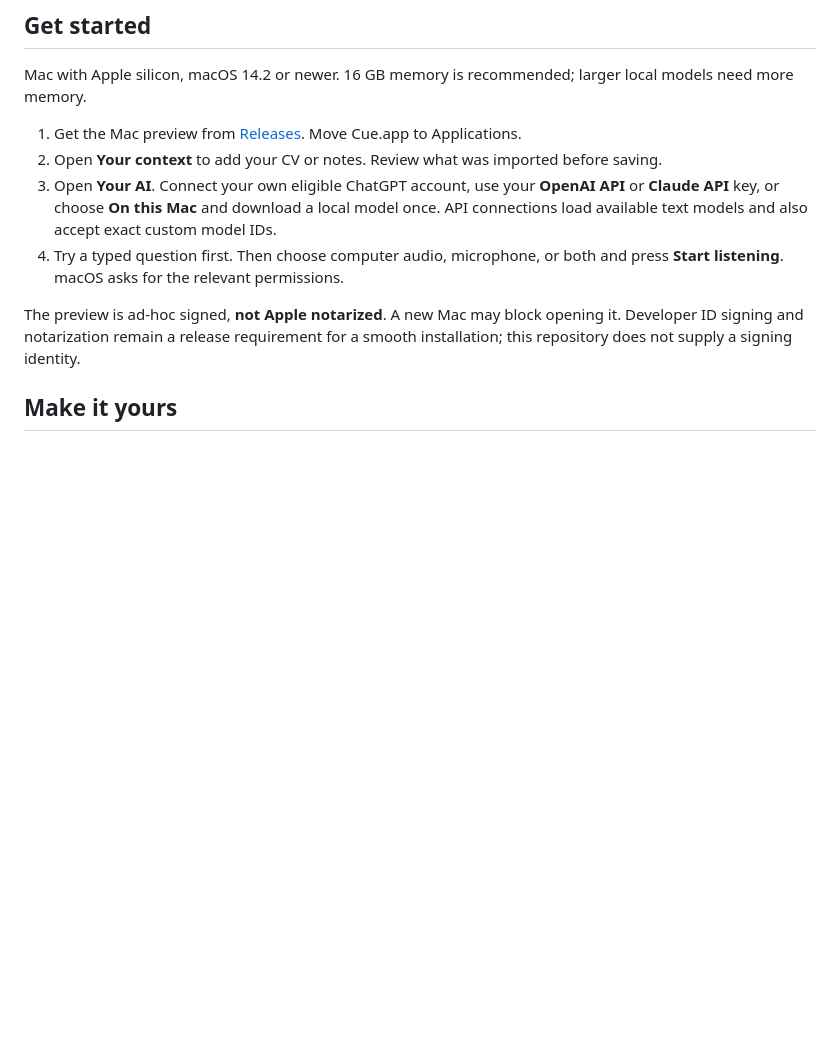
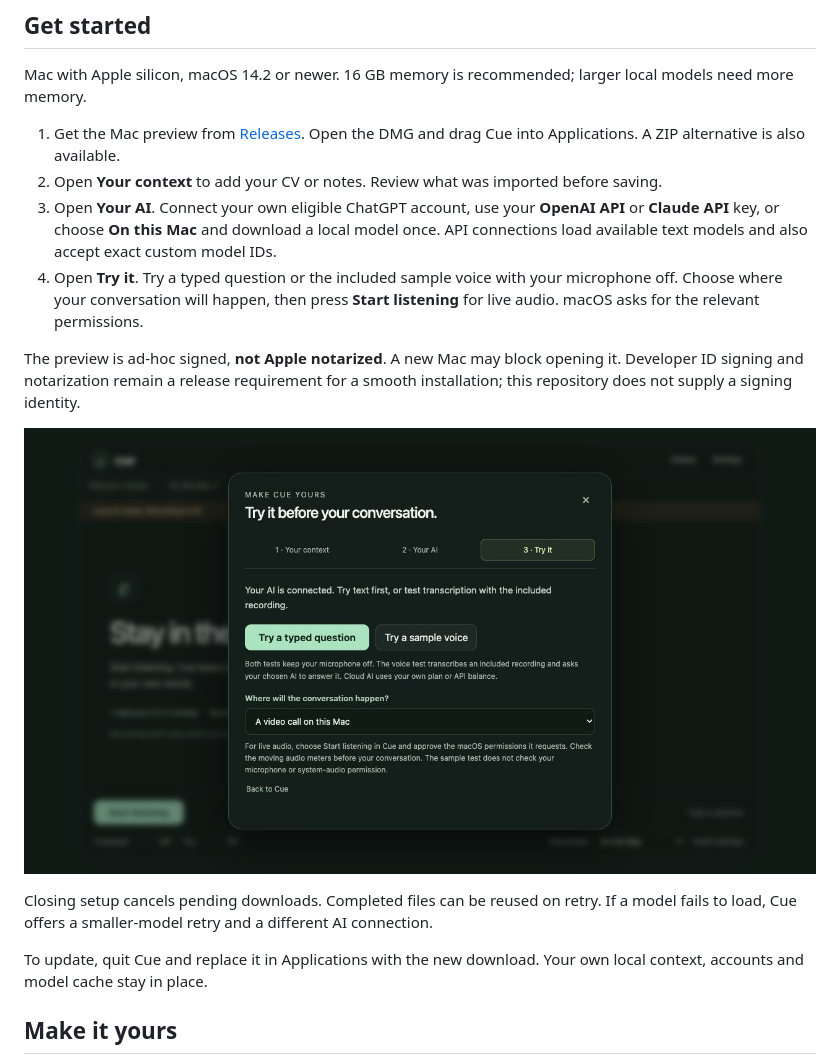
Before and after one commit to balabommablock-cpu/cue, a Markdown page: README.md, the part around the change. Rendered like a GitHub page; pictures changed too: docs/images/try-cue.png (added); blank space fills up the shorter version.

Commit message:
Simplify first-use tests, harden setup cancellation, and add a Mac disk image installer

```diff
--- a/README.md
+++ b/README.md
@@ -10,12 +10,18 @@ A fresh installation starts with **no biography, saved account or previous user'
 
 Mac with Apple silicon, macOS 14.2 or newer. 16 GB memory is recommended; larger local models need more memory.
 
-1. Get the Mac preview from [Releases](https://github.com/balabommablock-cpu/cue/releases). Move Cue.app to Applications.
+1. Get the Mac preview from [Releases](https://github.com/balabommablock-cpu/cue/releases). Open the DMG and drag Cue into Applications. A ZIP alternative is also available.
 2. Open **Your context** to add your CV or notes. Review what was imported before saving.
 3. Open **Your AI**. Connect your own eligible ChatGPT account, use your **OpenAI API** or **Claude API** key, or choose **On this Mac** and download a local model once. API connections load available text models and also accept exact custom model IDs.
-4. Try a typed question first. Then choose computer audio, microphone, or both and press **Start listening**. macOS asks for the relevant permissions.
+4. Open **Try it**. Try a typed question or the included sample voice with your microphone off. Choose where your conversation will happen, then press **Start listening** for live audio. macOS asks for the relevant permissions.
 
 The preview is ad-hoc signed, **not Apple notarized**. A new Mac may block opening it. Developer ID signing and notarization remain a release requirement for a smooth installation; this repository does not supply a signing identity.
+
+![Cue first-use test, with the microphone off](docs/images/try-cue.png)
+
+Closing setup cancels pending downloads. Completed files can be reused on retry. If a model fails to load, Cue offers a smaller-model retry and a different AI connection.
+
+To update, quit Cue and replace it in Applications with the new download. Your own local context, accounts and model cache stay in place.
 
 ## Make it yours
 
```
Also changed, not shown: docs/VALIDATION.md (+6 -4 lines), 13 other files.
